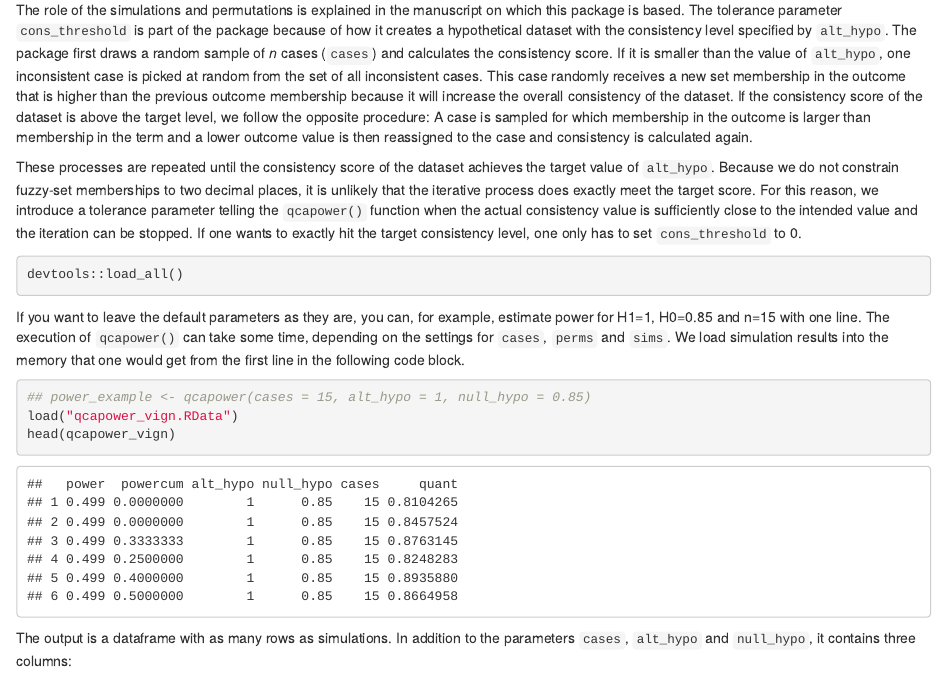
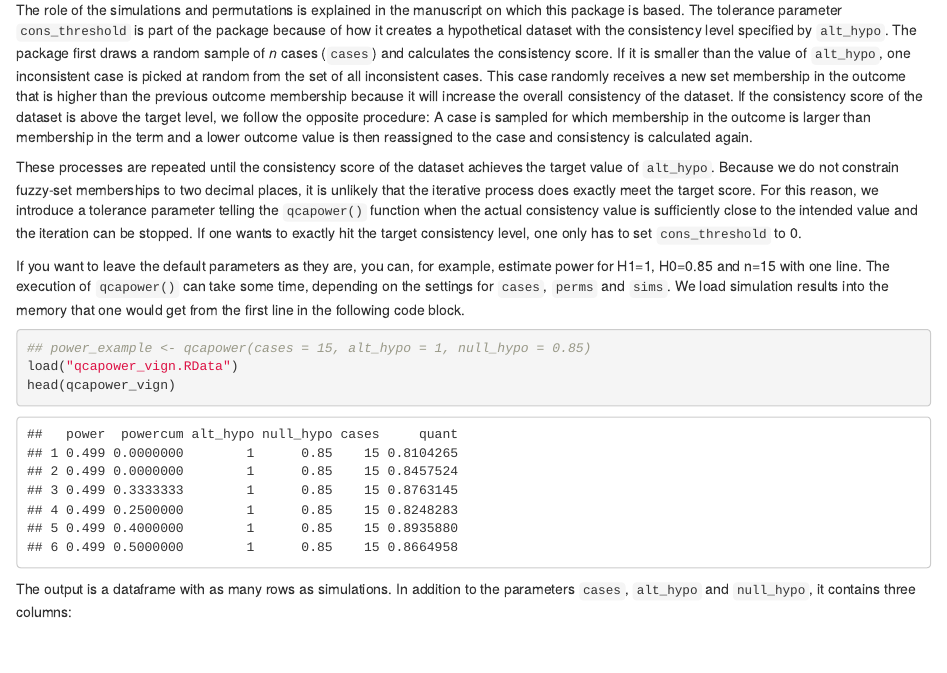
Before and after one commit to ingorohlfing/qcapower, an R Markdown document (vignettes/Introduction.Rmd): the page in a window 1100 px wide, from 1090 px down. Rendered offline with R 4.5, knitr and Pandoc, with nearby package versions; some code elsewhere in the file could not run offline.

Commit message:
revmoving the load function.

````diff
--- a/vignettes/Introduction.Rmd
+++ b/vignettes/Introduction.Rmd
@@ -46,10 +46,6 @@ You need to specify four more parameters for estimating power because the functi
 The role of the simulations and permutations is explained in the manuscript on which this package is based. The tolerance parameter `cons_threshold` is part of the package because of how it creates a hypothetical dataset with the consistency level specified by `alt_hypo`. The package first draws a random sample of *n* cases (`cases`) and calculates the consistency score. If it is smaller than the value of `alt_hypo`, one inconsistent case is picked at random from the set of all inconsistent cases. This case randomly receives a new set membership in the outcome that is higher than the previous outcome membership because it will increase the overall consistency of the dataset. If the consistency score of the dataset is above the target level, we follow the opposite procedure: A case is sampled for which membership in the outcome is larger than membership in the term and a lower outcome value is then reassigned to the case and consistency is calculated again.
 
 These processes are repeated until the consistency score of the dataset achieves the target value of `alt_hypo`. Because we do not constrain fuzzy-set memberships to two decimal places, it is unlikely that the iterative process does exactly meet the target score. For this reason, we introduce a tolerance parameter telling the `qcapower()` function when the actual consistency value is sufficiently close to the intended value and the iteration can be stopped. If one wants to exactly hit the target consistency level, one only has to set `cons_threshold` to 0.
-
-```{r load package}
-devtools::load_all()
-```
 
 
 If you want to leave the default parameters as they are, you can, for example, estimate power for H1=1, H0=0.85 and n=15 with one line. The execution of `qcapower()` can take some time, depending on the settings for `cases`, `perms` and `sims`. We load simulation results into the memory that one would get from the first line in the following code block.
````
